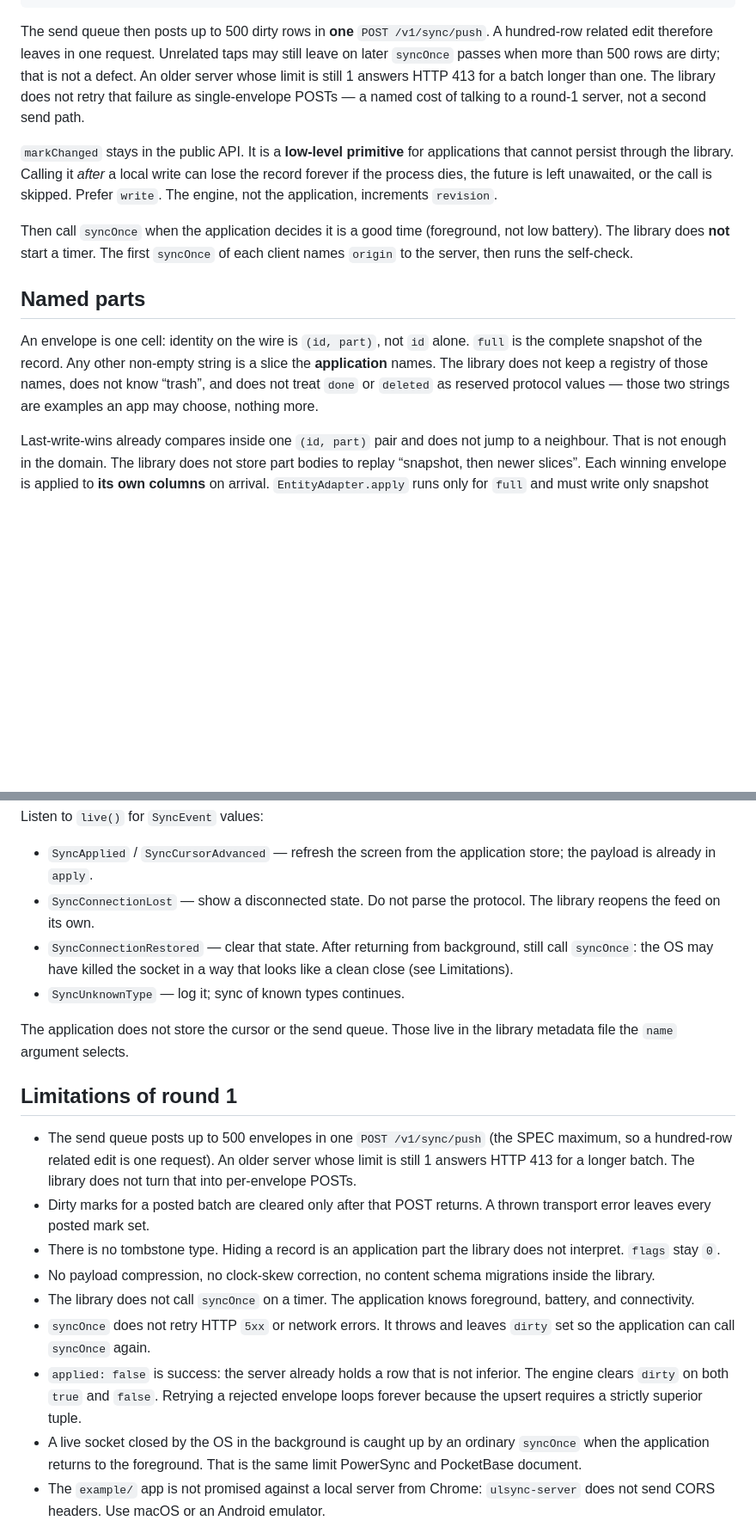
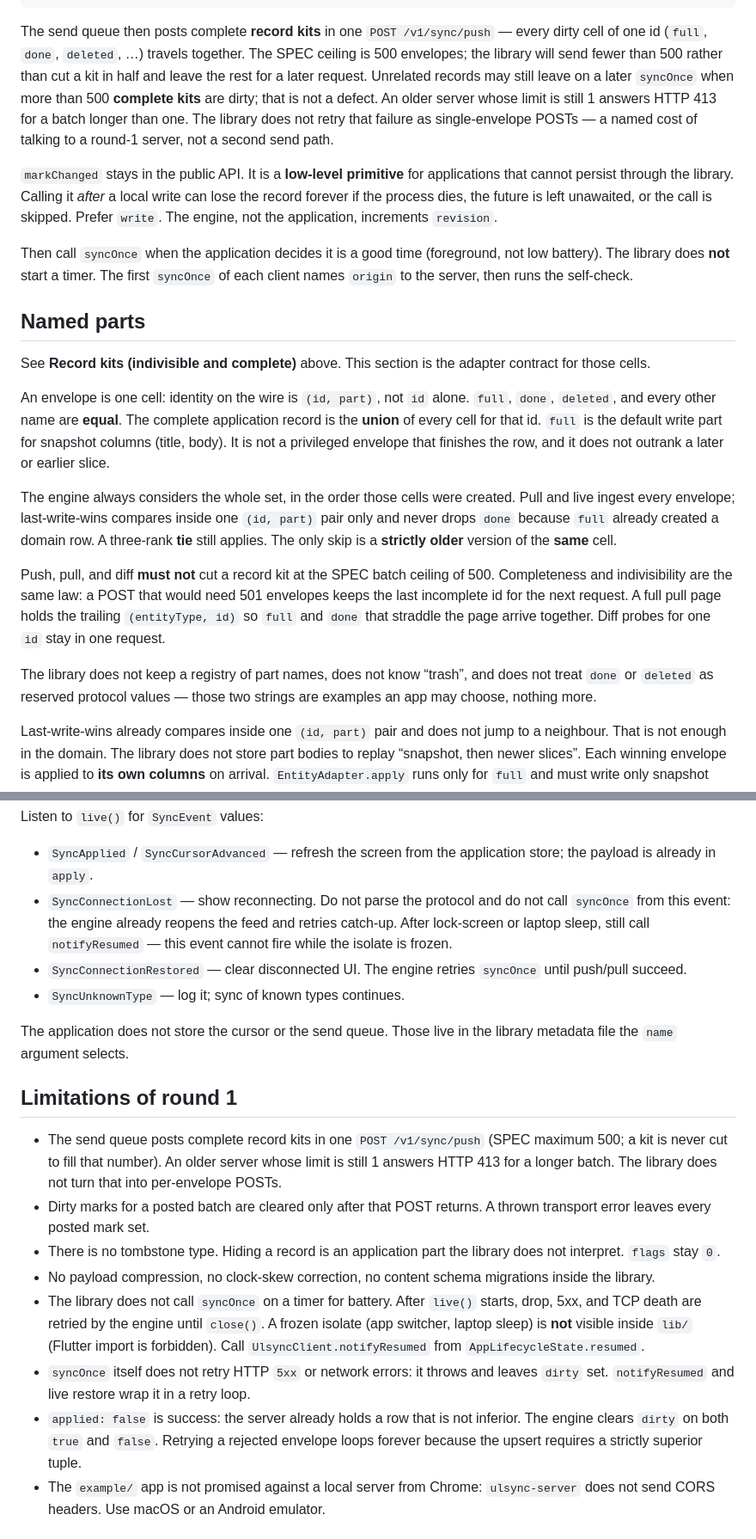
Before and after one commit to ValeriusGC/ulsync-dart, a Markdown page: README.md, 2 parts joined by grey strips. Shown at 86% size. GitHub-like rendering; blank space fills up the shorter version.

````diff
--- a/README.md
+++ b/README.md
@@ -281,14 +307,16 @@ await client.writeAll([
 ]);
 ```
 
-The send queue then posts up to 500 dirty rows in **one**
-`POST /v1/sync/push`. A hundred-row related edit therefore leaves in
-one request. Unrelated taps may still leave on later `syncOnce`
-passes when more than 500 rows are dirty; that is not a defect. An
-older server whose limit is still 1 answers HTTP 413 for a batch
-longer than one. The library does not retry that failure as
-single-envelope POSTs — a named cost of talking to a round-1 server,
-not a second send path.
+The send queue then posts complete **record kits** in one
+`POST /v1/sync/push` — every dirty cell of one id (`full`, `done`,
+`deleted`, …) travels together. The SPEC ceiling is 500 envelopes;
+the library will send fewer than 500 rather than cut a kit in half
+and leave the rest for a later request. Unrelated records may still
+leave on a later `syncOnce` when more than 500 **complete kits** are
+dirty; that is not a defect. An older server whose limit is still 1
+answers HTTP 413 for a batch longer than one. The library does not
+retry that failure as single-envelope POSTs — a named cost of talking
+to a round-1 server, not a second send path.
 
 `markChanged` stays in the public API. It is a **low-level primitive**
 for applications that cannot persist through the library. Calling it
@@ -303,12 +331,34 @@ runs the self-check.
 
 ## Named parts
 
+See **Record kits (indivisible and complete)** above. This section is the
+adapter contract for those cells.
+
 An envelope is one cell: identity on the wire is `(id, part)`, not
-`id` alone. `full` is the complete snapshot of the record. Any other
-non-empty string is a slice the **application** names. The library
-does not keep a registry of those names, does not know “trash”, and
-does not treat `done` or `deleted` as reserved protocol values — those
-two strings are examples an app may choose, nothing more.
+`id` alone. `full`, `done`, `deleted`, and every other name are
+**equal**. The complete application record is the **union** of every
+cell for that id. `full` is the default write part for snapshot
+columns (title, body). It is not a privileged envelope that finishes
+the row, and it does not outrank a later or earlier slice.
+
+The engine always considers the whole set, in the order those cells
+were created. Pull and live ingest every envelope; last-write-wins
+compares inside one `(id, part)` pair only and never drops `done`
+because `full` already created a domain row. A three-rank **tie**
+still applies. The only skip is a **strictly older** version of the
+**same** cell.
+
+Push, pull, and diff **must not** cut a record kit at the SPEC batch
+ceiling of 500. Completeness and indivisibility are the same law: a
+POST that would need 501 envelopes keeps the last incomplete id for
+the next request. A full pull page holds the trailing `(entityType,
+id)` so `full` and `done` that straddle the page arrive together.
+Diff probes for one `id` stay in one request.
+
+The library does not keep a registry of part names, does not know
+“trash”, and does not treat `done` or `deleted` as reserved protocol
+values — those two strings are examples an app may choose, nothing
+more.
 
 Last-write-wins already compares inside one `(id, part)` pair and
 does not jump to a neighbour. That is not enough in the domain. The
@@ -427,11 +479,13 @@ Listen to `live()` for `SyncEvent` values:
 
 - `SyncApplied` / `SyncCursorAdvanced` — refresh the screen from the
   application store; the payload is already in `apply`.
-- `SyncConnectionLost` — show a disconnected state. Do not parse the
-  protocol. The library reopens the feed on its own.
-- `SyncConnectionRestored` — clear that state. After returning from
-  background, still call `syncOnce`: the OS may have killed the socket
-  in a way that looks like a clean close (see Limitations).
+- `SyncConnectionLost` — show reconnecting. Do not parse the protocol
+  and do not call `syncOnce` from this event: the engine already
+  reopens the feed and retries catch-up. After lock-screen or laptop
+  sleep, still call `notifyResumed` — this event cannot fire while the
+  isolate is frozen.
+- `SyncConnectionRestored` — clear disconnected UI. The engine retries
+  `syncOnce` until push/pull succeed.
 - `SyncUnknownType` — log it; sync of known types continues.
 
 The application does not store the cursor or the send queue. Those live
@@ -439,8 +493,8 @@ in the library metadata file the `name` argument selects.
 
 ## Limitations of round 1
 
-- The send queue posts up to 500 envelopes in one `POST /v1/sync/push`
-  (the SPEC maximum, so a hundred-row related edit is one request). An
+- The send queue posts complete record kits in one `POST /v1/sync/push`
+  (SPEC maximum 500; a kit is never cut to fill that number). An
   older server whose limit is still 1 answers HTTP 413 for a longer
   batch. The library does not turn that into per-envelope POSTs.
 - Dirty marks for a posted batch are cleared only after that POST
@@ -449,17 +503,18 @@ in the library metadata file the `name` argument selects.
   the library does not interpret. `flags` stay `0`.
 - No payload compression, no clock-skew correction, no content schema
   migrations inside the library.
-- The library does not call `syncOnce` on a timer. The application knows
-  foreground, battery, and connectivity.
-- `syncOnce` does not retry HTTP `5xx` or network errors. It throws and
-  leaves `dirty` set so the application can call `syncOnce` again.
+- The library does not call `syncOnce` on a timer for battery. After
+  `live()` starts, drop, 5xx, and TCP death are retried by the engine
+  until `close()`. A frozen isolate (app switcher, laptop sleep) is
+  **not** visible inside `lib/` (Flutter import is forbidden). Call
+  `UlsyncClient.notifyResumed` from `AppLifecycleState.resumed`.
+- `syncOnce` itself does not retry HTTP `5xx` or network errors: it
+  throws and leaves `dirty` set. `notifyResumed` and live restore wrap
+  it in a retry loop.
 - `applied: false` is success: the server already holds a row that is
   not inferior. The engine clears `dirty` on both `true` and `false`.
   Retrying a rejected envelope loops forever because the upsert requires
   a strictly superior tuple.
-- A live socket closed by the OS in the background is caught up by an
-  ordinary `syncOnce` when the application returns to the foreground.
-  That is the same limit PowerSync and PocketBase document.
 - The `example/` app is not promised against a local server from Chrome:
   `ulsync-server` does not send CORS headers. Use macOS or an Android
   emulator.
````
Also changed, not shown: other parts of README.md (+50 -4 lines), CHANGELOG.md (+21 -4 lines).
